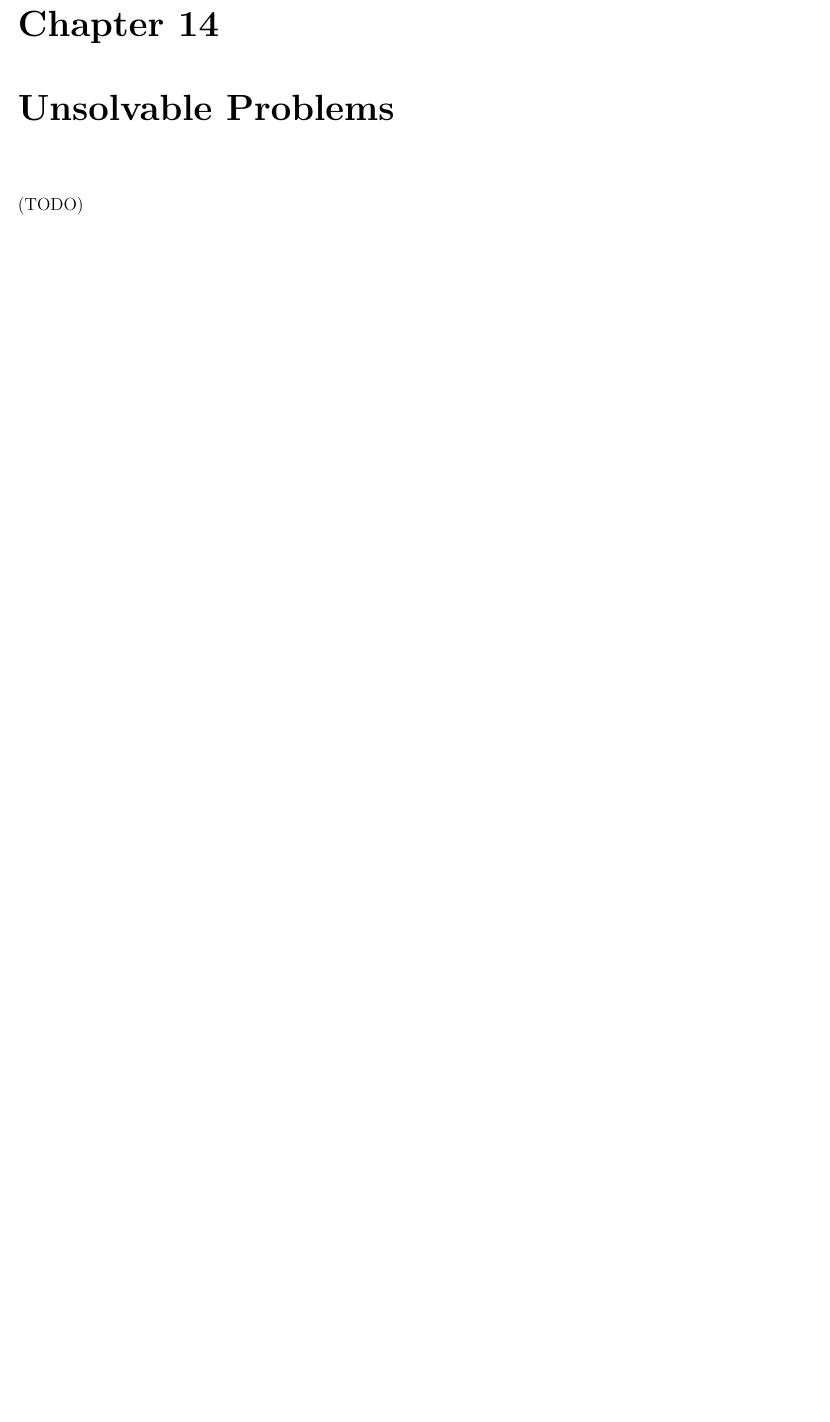
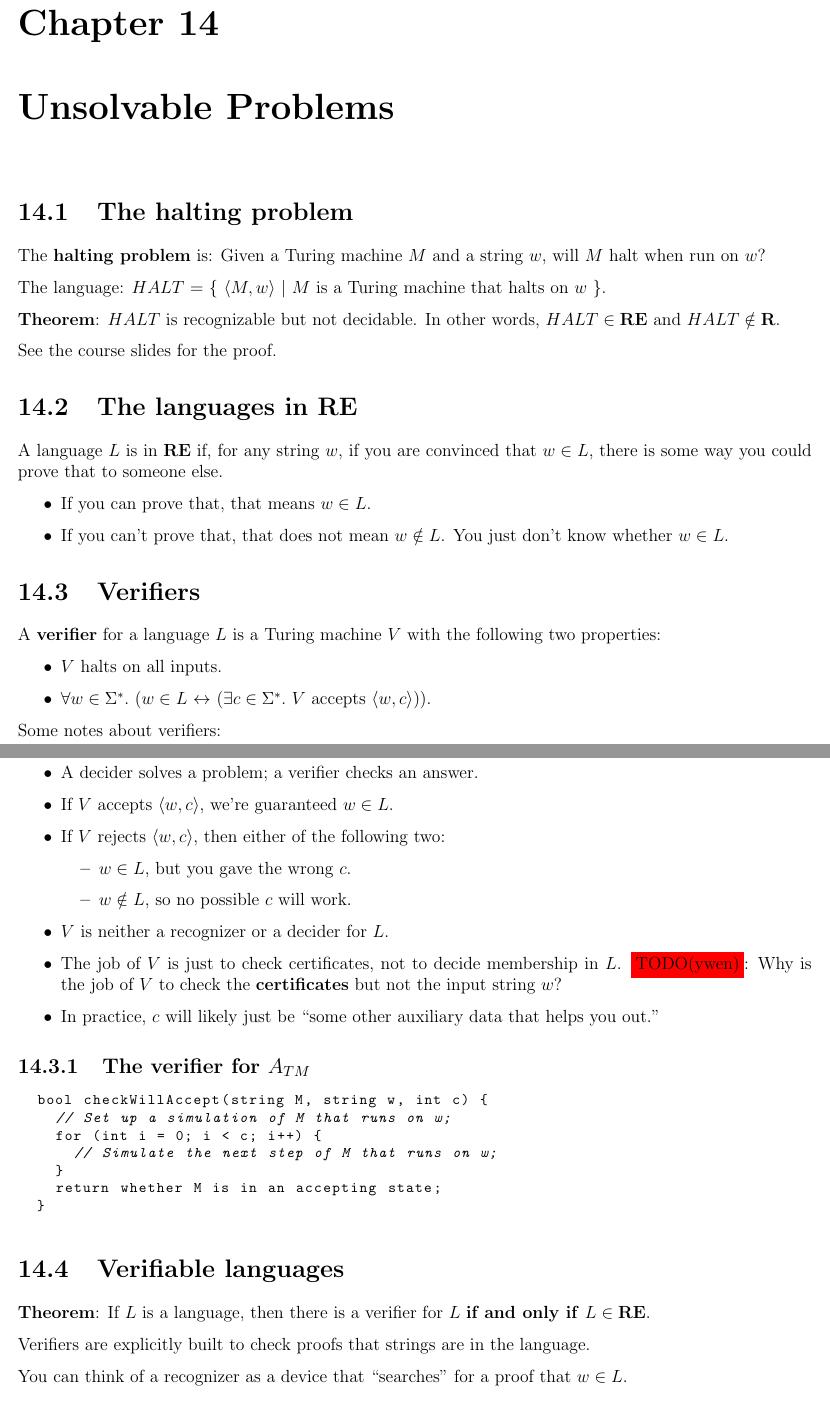
Before and after one commit to yaobinwen/Robin-on-Math, a LaTeX thesis (Mathematical-Foundations-of-Computing-Stanford-CS103/Notes.tex): part of page 57 of 59 before the commit and two parts of pages 57 and 58 of 60 after it, the two joined at a grey line, cut so that both start at the same text, the shorter picture padded with empty space. Compiled offline with pdfLaTeX.

Commit message:
CS103: Unsolvable Problems

```diff
--- a/Mathematical-Foundations-of-Computing-Stanford-CS103/Notes.tex
+++ b/Mathematical-Foundations-of-Computing-Stanford-CS103/Notes.tex
@@ -2497,4 +2497,76 @@ $\blacksquare$
 
 \chapter{Unsolvable Problems}
 
- (TODO)
+% =============================================================================
+\section{The halting problem}
+% =============================================================================
+
+The \textbf{halting problem} is: Given a Turing machine $M$ and a string $w$, will $M$ halt when run on $w$?
+
+The language: $HALT$ = \{ $\langle M, w\rangle$ $|$ $M$ is a Turing machine that halts on $w$ \}.
+
+\textbf{Theorem}: $HALT$ is recognizable but not decidable. In other words, $HALT \in \mathbf{RE}$ and $HALT \notin
+  \mathbf{R}$.
+
+See the course slides for the proof.
+
+% =============================================================================
+\section{The languages in RE}
+% =============================================================================
+
+A language $L$ is in \textbf{RE} if, for any string $w$, if you are convinced that $w \in L$, there is some way you
+could prove that to someone else.
+\begin{itemize}
+  \item If you can prove that, that means $w \in L$.
+  \item If you can't prove that, that does not mean $w \notin L$. You just don't know whether $w \in L$.
+\end{itemize}
+
+% =============================================================================
+\section{Verifiers}
+% =============================================================================
+
+A \textbf{verifier} for a language $L$ is a Turing machine $V$ with the following two properties:
+\begin{itemize}
+  \item $V$ halts on all inputs.
+  \item $\forall w \in \Sigma^*.$ ($w \in L$ $\leftrightarrow$ ($\exists c \in \Sigma^*.$ $V$ accepts $\langle w,
+          c\rangle$)).
+\end{itemize}
+
+Some notes about verifiers:
+\begin{itemize}
+  \item A decider solves a problem; a verifier checks an answer.
+  \item If $V$ accepts $\langle w, c \rangle$, we're guaranteed $w \in L$.
+  \item If $V$ rejects $\langle w, c \rangle$, then either of the following two:
+        \begin{itemize}
+          \item $w \in L$, but you gave the wrong $c$.
+          \item $w \notin L$, so no possible $c$ will work.
+        \end{itemize}
+  \item $V$ is neither a recognizer or a decider for $L$.
+  \item The job of $V$ is just to check certificates, not to decide membership in $L$. \colorbox{red}{TODO(ywen)}: Why
+        is the job of $V$ to check the \textbf{certificates} but not the input string $w$?
+  \item In practice, $c$ will likely just be ``some other auxiliary data that helps you out.''
+\end{itemize}
+
+% ******************************
+\subsection{The verifier for $A_{TM}$}
+% ******************************
+
+\begin{lstlisting}[language=C++]
+  bool checkWillAccept(string M, string w, int c) {
+    // Set up a simulation of M that runs on w;
+    for (int i = 0; i < c; i++) {
+      // Simulate the next step of M that runs on w;
+    }
+    return whether M is in an accepting state;
+  }
+\end{lstlisting}
+
+% =============================================================================
+\section{Verifiable languages}
+% =============================================================================
+
+\textbf{Theorem}: If $L$ is a language, then there is a verifier for $L$ \textbf{if and only if} $L \in \mathbf{RE}$.
+
+Verifiers are explicitly built to check proofs that strings are in the language.
+
+You can think of a recognizer as a device that ``searches'' for a proof that $w \in L$.
```
Also changed, not shown: Mathematical-Foundations-of-Computing-Stanford-CS103/Notes.tex (11 more changed lines).
